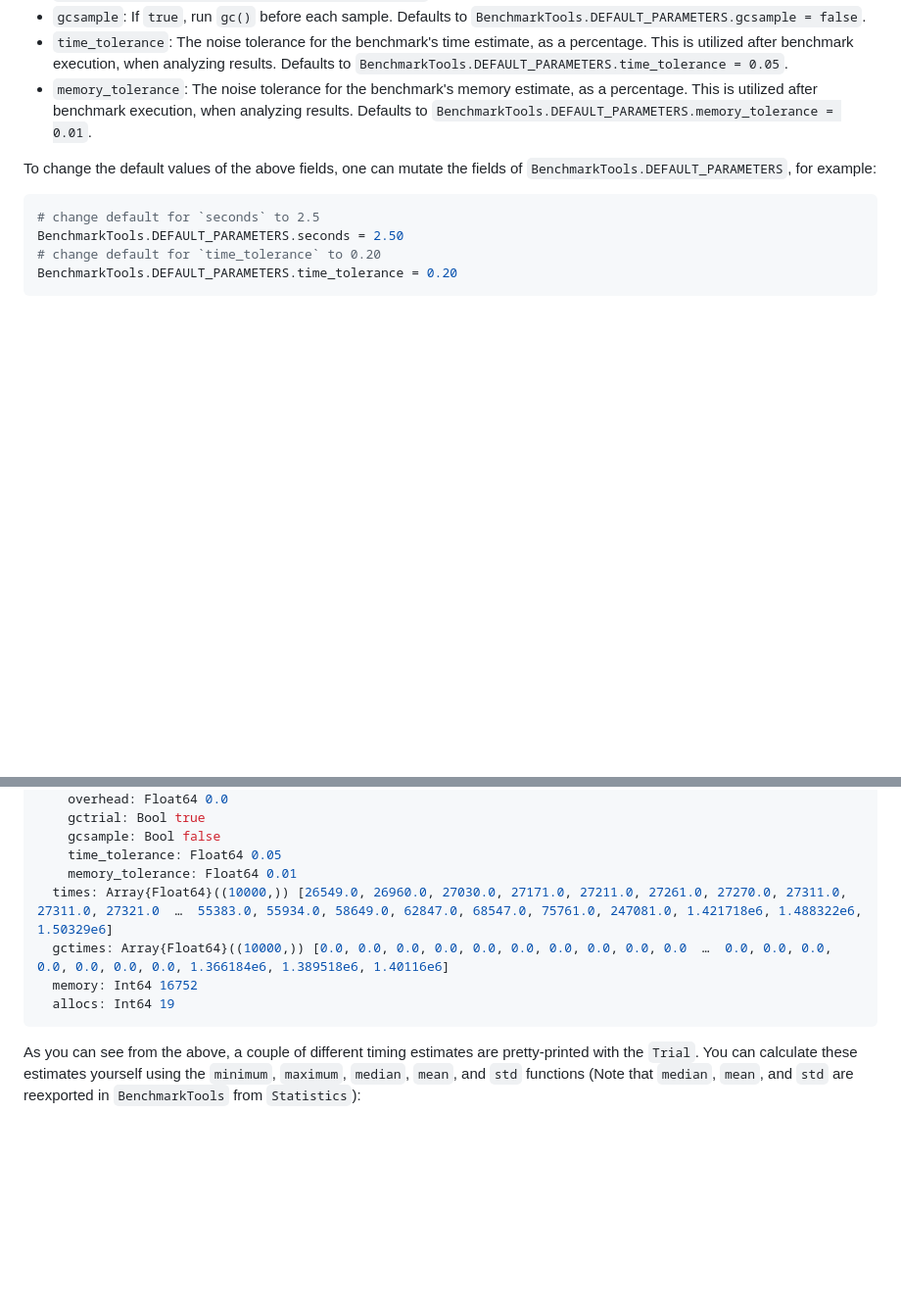
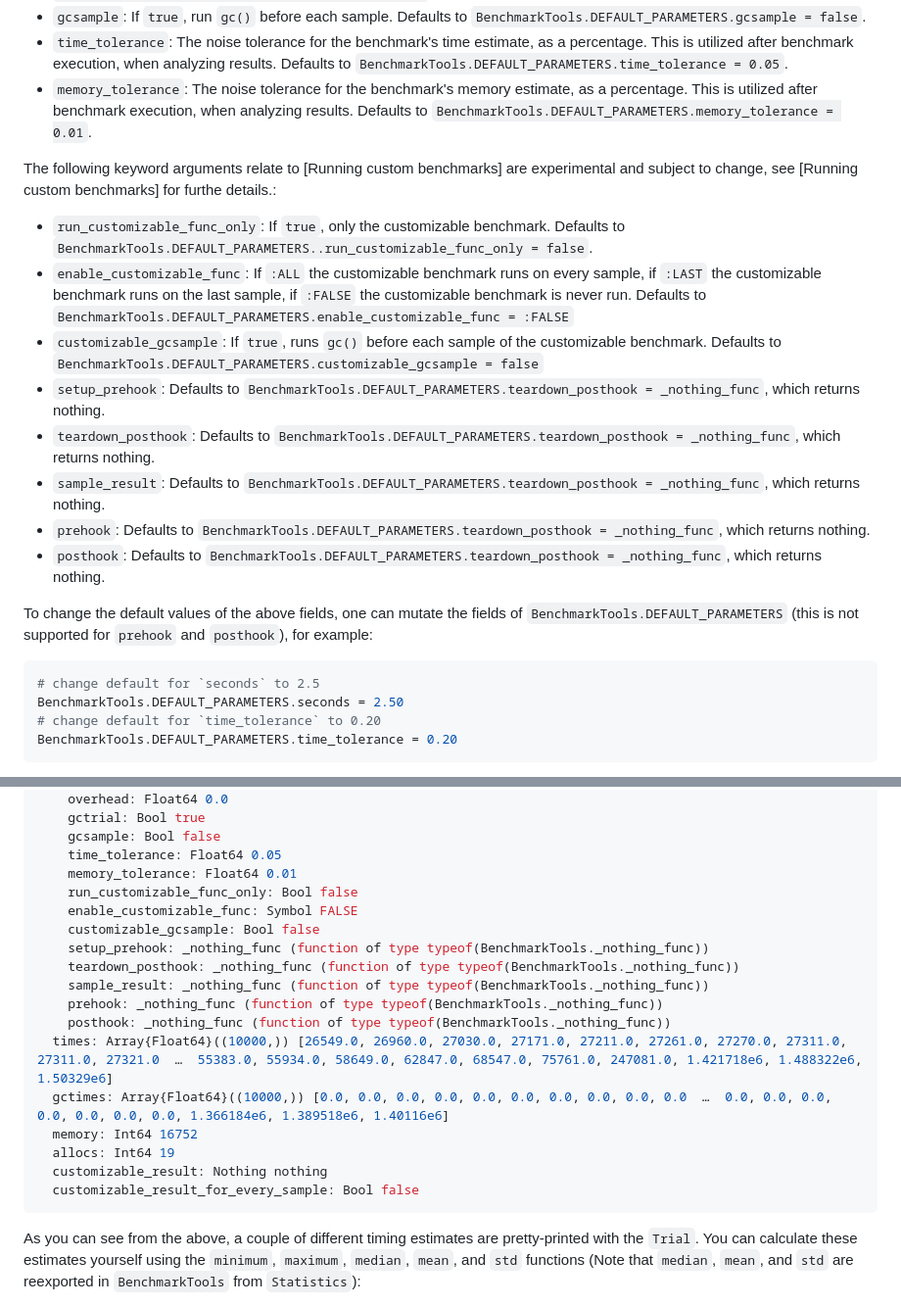
Before and after one commit to JuliaCI/BenchmarkTools.jl, a Markdown page: docs/src/manual.md, 2 parts joined by grey strips. Shown: that part at 98% size. Drawn GitHub-style; blank space fills up the shorter version.

````diff
--- a/docs/src/manual.md
+++ b/docs/src/manual.md
@@ -86,7 +86,18 @@ You can pass the following keyword arguments to `@benchmark`, `@benchmarkable`,
 - `time_tolerance`: The noise tolerance for the benchmark's time estimate, as a percentage. This is utilized after benchmark execution, when analyzing results. Defaults to `BenchmarkTools.DEFAULT_PARAMETERS.time_tolerance = 0.05`.
 - `memory_tolerance`: The noise tolerance for the benchmark's memory estimate, as a percentage. This is utilized after benchmark execution, when analyzing results. Defaults to `BenchmarkTools.DEFAULT_PARAMETERS.memory_tolerance = 0.01`.
 
-To change the default values of the above fields, one can mutate the fields of `BenchmarkTools.DEFAULT_PARAMETERS`, for example:
+The following keyword arguments relate to [Running custom benchmarks] are experimental and subject to change, see [Running custom benchmarks] for furthe details.:
+
+- `run_customizable_func_only`: If `true`, only the customizable benchmark. Defaults to `BenchmarkTools.DEFAULT_PARAMETERS..run_customizable_func_only = false`.
+- `enable_customizable_func`: If `:ALL` the customizable benchmark runs on every sample, if `:LAST` the customizable benchmark runs on the last sample, if `:FALSE` the customizable benchmark is never run. Defaults to `BenchmarkTools.DEFAULT_PARAMETERS.enable_customizable_func = :FALSE`
+- `customizable_gcsample`: If `true`, runs `gc()` before each sample of the customizable benchmark. Defaults to `BenchmarkTools.DEFAULT_PARAMETERS.customizable_gcsample = false`
+- `setup_prehook`: Defaults to `BenchmarkTools.DEFAULT_PARAMETERS.teardown_posthook = _nothing_func`, which returns nothing.
+- `teardown_posthook`: Defaults to `BenchmarkTools.DEFAULT_PARAMETERS.teardown_posthook = _nothing_func`, which returns nothing.
+- `sample_result`: Defaults to `BenchmarkTools.DEFAULT_PARAMETERS.teardown_posthook = _nothing_func`, which returns nothing.
+- `prehook`: Defaults to `BenchmarkTools.DEFAULT_PARAMETERS.teardown_posthook = _nothing_func`, which returns nothing.
+- `posthook`: Defaults to `BenchmarkTools.DEFAULT_PARAMETERS.teardown_posthook = _nothing_func`, which returns nothing.
+
+To change the default values of the above fields, one can mutate the fields of `BenchmarkTools.DEFAULT_PARAMETERS` (this is not supported for `prehook` and `posthook`), for example:
 
 ```julia
 # change default for `seconds` to 2.5
@@ -347,10 +358,20 @@ BenchmarkTools.Trial
     gcsample: Bool false
     time_tolerance: Float64 0.05
     memory_tolerance: Float64 0.01
+    run_customizable_func_only: Bool false
+    enable_customizable_func: Symbol FALSE
+    customizable_gcsample: Bool false
+    setup_prehook: _nothing_func (function of type typeof(BenchmarkTools._nothing_func))
+    teardown_posthook: _nothing_func (function of type typeof(BenchmarkTools._nothing_func))
+    sample_result: _nothing_func (function of type typeof(BenchmarkTools._nothing_func))
+    prehook: _nothing_func (function of type typeof(BenchmarkTools._nothing_func))
+    posthook: _nothing_func (function of type typeof(BenchmarkTools._nothing_func))
   times: Array{Float64}((10000,)) [26549.0, 26960.0, 27030.0, 27171.0, 27211.0, 27261.0, 27270.0, 27311.0, 27311.0, 27321.0  …  55383.0, 55934.0, 58649.0, 62847.0, 68547.0, 75761.0, 247081.0, 1.421718e6, 1.488322e6, 1.50329e6]
   gctimes: Array{Float64}((10000,)) [0.0, 0.0, 0.0, 0.0, 0.0, 0.0, 0.0, 0.0, 0.0, 0.0  …  0.0, 0.0, 0.0, 0.0, 0.0, 0.0, 0.0, 1.366184e6, 1.389518e6, 1.40116e6]
   memory: Int64 16752
   allocs: Int64 19
+  customizable_result: Nothing nothing
+  customizable_result_for_every_sample: Bool false
 ```
 
 As you can see from the above, a couple of different timing estimates are pretty-printed with the `Trial`. You can calculate these estimates yourself using the `minimum`, `maximum`, `median`, `mean`, and `std` functions (Note that `median`, `mean`, and `std` are reexported in `BenchmarkTools` from `Statistics`):
````
Also changed, not shown: other parts of docs/src/manual.md (+48 -0 lines).
